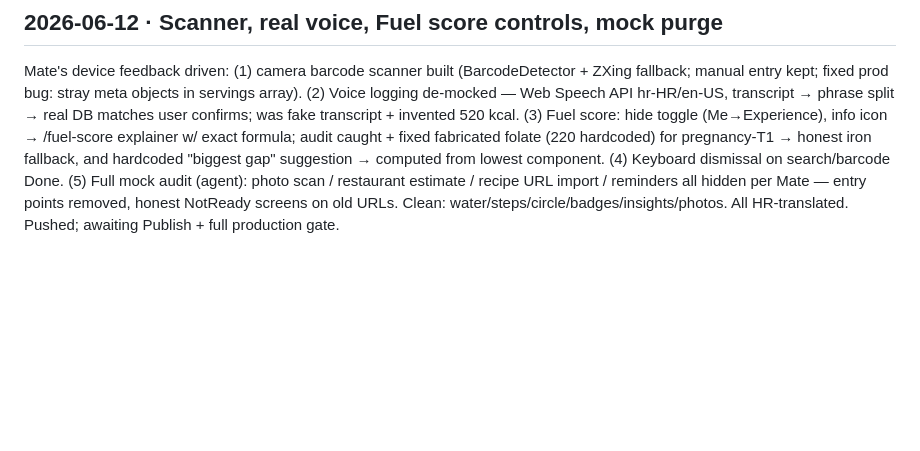
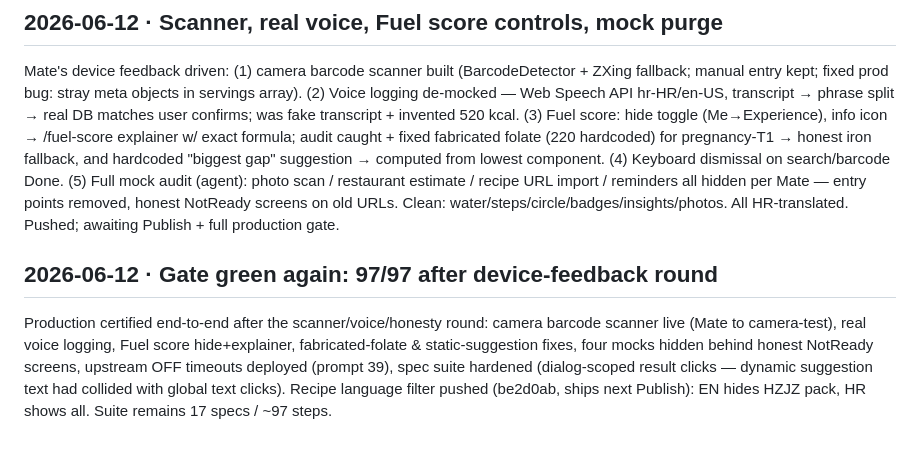
Before and after one commit to majdukovic/herfuel-lovable, a Markdown page: docs/SESSION-LOG.md, the part around the change. Drawn GitHub-style; blank space fills up the shorter version.

Commit message:
Session log: 97/97 gate after device-feedback round
Co-Authored-By: Claude Fable 5 <noreply@anthropic.com>

```diff
--- a/docs/SESSION-LOG.md
+++ b/docs/SESSION-LOG.md
@@ -156,3 +156,7 @@ Croatia seeding finished (5,147/6,974 products; quality gate skipped no-calorie
 ## 2026-06-12 · Scanner, real voice, Fuel score controls, mock purge
 
 Mate's device feedback driven: (1) camera barcode scanner built (BarcodeDetector + ZXing fallback; manual entry kept; fixed prod bug: stray meta objects in servings array). (2) Voice logging de-mocked — Web Speech API hr-HR/en-US, transcript → phrase split → real DB matches user confirms; was fake transcript + invented 520 kcal. (3) Fuel score: hide toggle (Me→Experience), info icon → /fuel-score explainer w/ exact formula; audit caught + fixed fabricated folate (220 hardcoded) for pregnancy-T1 → honest iron fallback, and hardcoded "biggest gap" suggestion → computed from lowest component. (4) Keyboard dismissal on search/barcode Done. (5) Full mock audit (agent): photo scan / restaurant estimate / recipe URL import / reminders all hidden per Mate — entry points removed, honest NotReady screens on old URLs. Clean: water/steps/circle/badges/insights/photos. All HR-translated. Pushed; awaiting Publish + full production gate.
+
+## 2026-06-12 · Gate green again: 97/97 after device-feedback round
+
+Production certified end-to-end after the scanner/voice/honesty round: camera barcode scanner live (Mate to camera-test), real voice logging, Fuel score hide+explainer, fabricated-folate & static-suggestion fixes, four mocks hidden behind honest NotReady screens, upstream OFF timeouts deployed (prompt 39), spec suite hardened (dialog-scoped result clicks — dynamic suggestion text had collided with global text clicks). Recipe language filter pushed (be2d0ab, ships next Publish): EN hides HZJZ pack, HR shows all. Suite remains 17 specs / ~97 steps.
```
